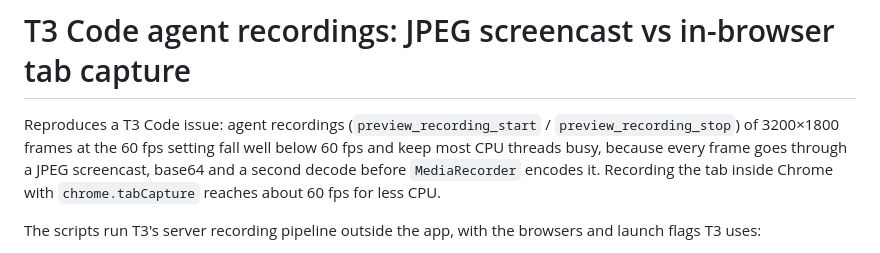
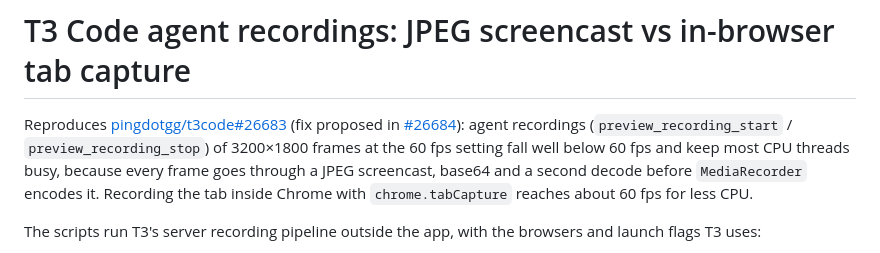
Before and after one commit to Vantrongs/t3code-recording-tab-capture, a Markdown page: README.md, the part around the change. Rendered like a GitHub page.

Commit message:
Link the issue and the PR

```diff
--- a/README.md
+++ b/README.md
@@ -1,6 +1,6 @@
 # T3 Code agent recordings: JPEG screencast vs in-browser tab capture
 
-Reproduces a T3 Code issue: agent recordings (`preview_recording_start` / `preview_recording_stop`) of 3200×1800 frames at the 60 fps setting fall well below 60 fps and keep most CPU threads busy, because every frame goes through a JPEG screencast, base64 and a second decode before `MediaRecorder` encodes it. Recording the tab inside Chrome with `chrome.tabCapture` reaches about 60 fps for less CPU.
+Reproduces [pingdotgg/t3code#26683](https://github.com/pingdotgg/t3code/issues/26683) (fix proposed in [#26684](https://github.com/pingdotgg/t3code/pull/26684)): agent recordings (`preview_recording_start` / `preview_recording_stop`) of 3200×1800 frames at the 60 fps setting fall well below 60 fps and keep most CPU threads busy, because every frame goes through a JPEG screencast, base64 and a second decode before `MediaRecorder` encodes it. Recording the tab inside Chrome with `chrome.tabCapture` reaches about 60 fps for less CPU.
 
 The scripts run T3's server recording pipeline outside the app, with the browsers and launch flags T3 uses:
 
```
